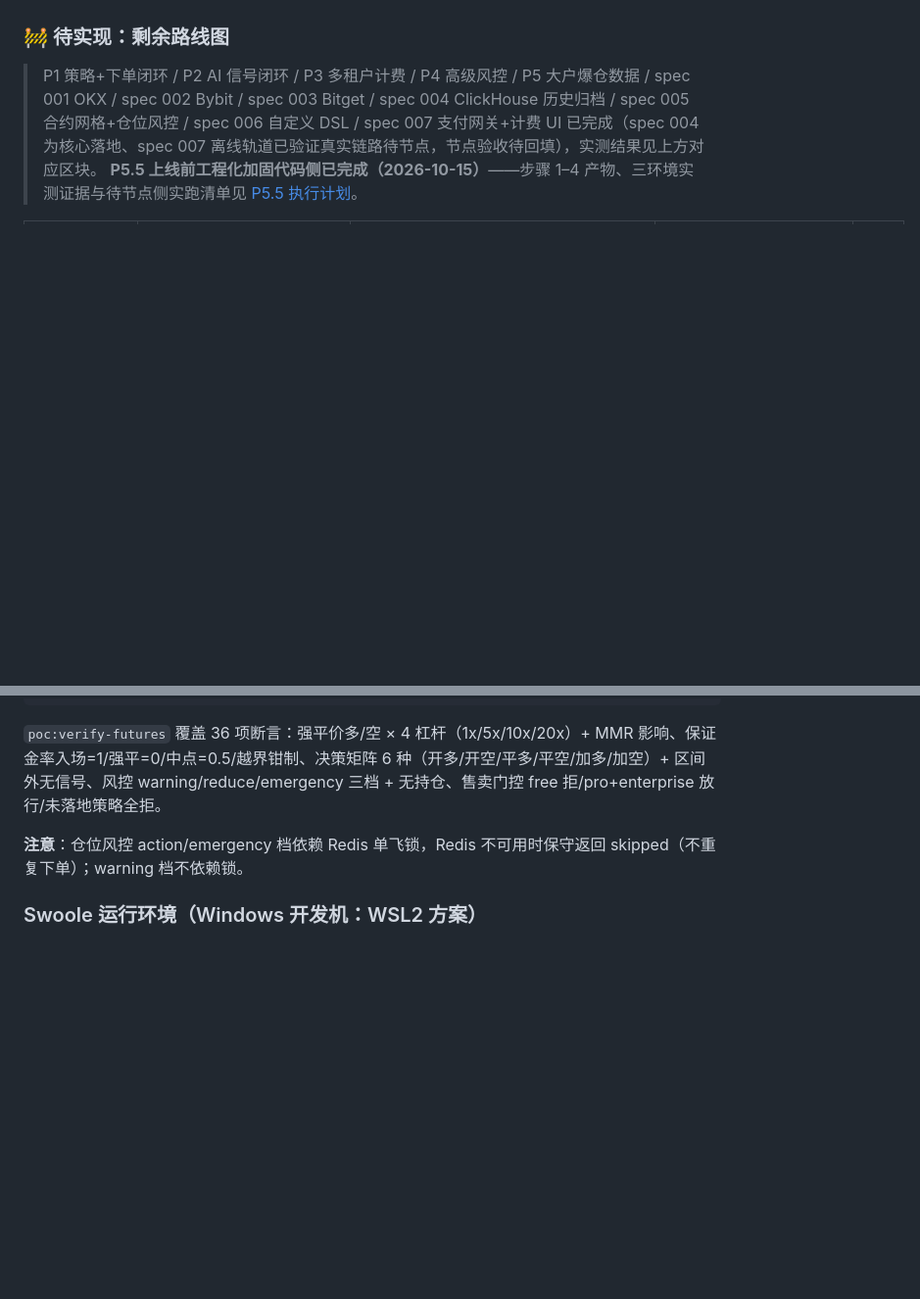
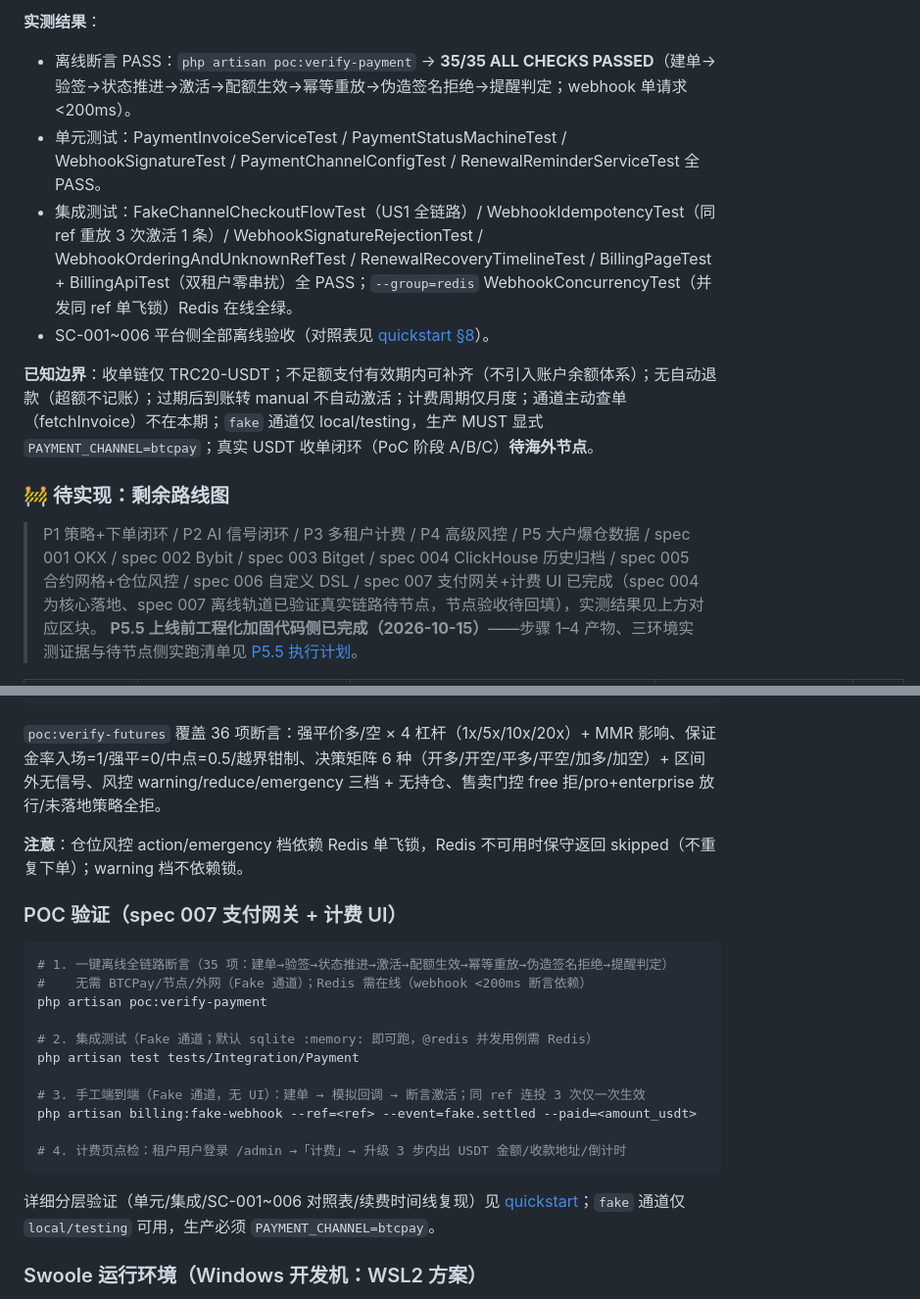
Before and after one commit to 941xinye/trading_saas, a Markdown page: README.md, 2 parts joined by grey strips. Shown at 98% size. GitHub-like rendering; blank space fills up the shorter version.

Commit message:
docs(spec-007): README 补 spec 007 完成区块与 POC 验证段
- 功能矩阵新增「spec 007 支付网关 + 计费 UI」独立完成区块（对齐 spec 001~006 范式）：7 模块产出表（数据层/通道抽象/支付闭环/webhook 加固/续费流转/计费页+API/POC 命令）+ 实测结果 + 已知边界
- 快速开始新增「POC 验证（spec 007 支付网关 + 计费 UI）」段：poc:verify-payment / 集成测试 / billing:fake-webhook 手工端到端 / 计费页点检四步
- Fake 通道红线与 quickstart 链接一并注明

验证：文档改动；无代码变更。README 中 spec 007 相关表述与 specs/007 产物、C6 销账行一致性人工核对通过

````diff
--- a/README.md
+++ b/README.md
@@ -331,3 +345,11 @@ kline_bars / signals / strategy_orders / liquidation_events 四类时序数据
+**实测结果**：
+- 离线断言 PASS：`php artisan poc:verify-payment` → **35/35 ALL CHECKS PASSED**（建单→验签→状态推进→激活→配额生效→幂等重放→伪造签名拒绝→提醒判定；webhook 单请求 <200ms）。
+- 单元测试：PaymentInvoiceServiceTest / PaymentStatusMachineTest / WebhookSignatureTest / PaymentChannelConfigTest / RenewalReminderServiceTest 全 PASS。
+- 集成测试：FakeChannelCheckoutFlowTest（US1 全链路）/ WebhookIdempotencyTest（同 ref 重放 3 次激活 1 条）/ WebhookSignatureRejectionTest / WebhookOrderingAndUnknownRefTest / RenewalRecoveryTimelineTest / BillingPageTest + BillingApiTest（双租户零串扰）全 PASS；`--group=redis` WebhookConcurrencyTest（并发同 ref 单飞锁）Redis 在线全绿。
+- SC-001~006 平台侧全部离线验收（对照表见 [quickstart §8](specs/007-payment-gateway-billing/quickstart.md)）。
+
+**已知边界**：收单链仅 TRC20-USDT；不足额支付有效期内可补齐（不引入账户余额体系）；无自动退款（超额不记账）；过期后到账转 manual 不自动激活；计费周期仅月度；通道主动查单（fetchInvoice）不在本期；`fake` 通道仅 local/testing，生产 MUST 显式 `PAYMENT_CHANNEL=btcpay`；真实 USDT 收单闭环（PoC 阶段 A/B/C）**待海外节点**。
+
 ### 🚧 待实现：剩余路线图
 
 > P1 策略+下单闭环 / P2 AI 信号闭环 / P3 多租户计费 / P4 高级风控 / P5 大户爆仓数据 / spec 001 OKX / spec 002 Bybit / spec 003 Bitget / spec 004 ClickHouse 历史归档 / spec 005 合约网格+仓位风控 / spec 006 自定义 DSL / spec 007 支付网关+计费 UI 已完成（spec 004 为核心落地、spec 007 离线轨道已验证真实链路待节点，节点验收待回填），实测结果见上方对应区块。
@@ -524,6 +546,24 @@ php artisan poc:futures-risk-simulate --tenant=1 --instance=1
 
 **注意**：仓位风控 action/emergency 档依赖 Redis 单飞锁，Redis 不可用时保守返回 skipped（不重复下单）；warning 档不依赖锁。
 
+### POC 验证（spec 007 支付网关 + 计费 UI）
+
+```bash
+# 1. 一键离线全链路断言（35 项：建单→验签→状态推进→激活→配额生效→幂等重放→伪造签名拒绝→提醒判定）
+#    无需 BTCPay/节点/外网（Fake 通道）；Redis 需在线（webhook <200ms 断言依赖）
+php artisan poc:verify-payment
+
+# 2. 集成测试（Fake 通道；默认 sqlite :memory: 即可跑，@redis 并发用例需 Redis）
+php artisan test tests/Integration/Payment
+
+# 3. 手工端到端（Fake 通道，无 UI）：建单 → 模拟回调 → 断言激活；同 ref 连投 3 次仅一次生效
+php artisan billing:fake-webhook --ref=<ref> --event=fake.settled --paid=<amount_usdt>
+
+# 4. 计费页点检：租户用户登录 /admin →「计费」→ 升级 3 步内出 USDT 金额/收款地址/倒计时
+```
+
+详细分层验证（单元/集成/SC-001~006 对照表/续费时间线复现）见 [quickstart](specs/007-payment-gateway-billing/quickstart.md)；`fake` 通道仅 `local/testing` 可用，生产必须 `PAYMENT_CHANNEL=btcpay`。
+
 ### Swoole 运行环境（Windows 开发机：WSL2 方案）
 
 Swoole 官方不支持 Windows 原生运行，本机已采用 **WSL2 + Ubuntu 22.04** 方案，`market:feed`（进程 B）跑在 WSL 内，通过 NAT 网关回连 Windows 侧 ServBay 的 MySQL / Redis：
````
Also changed, not shown: other parts of README.md (+14 -0 lines).
